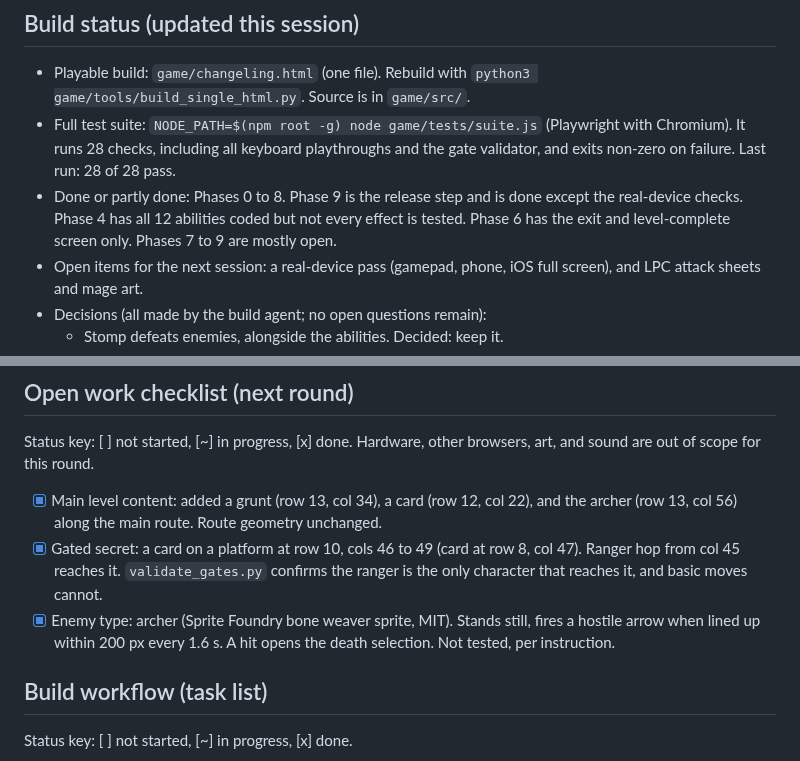
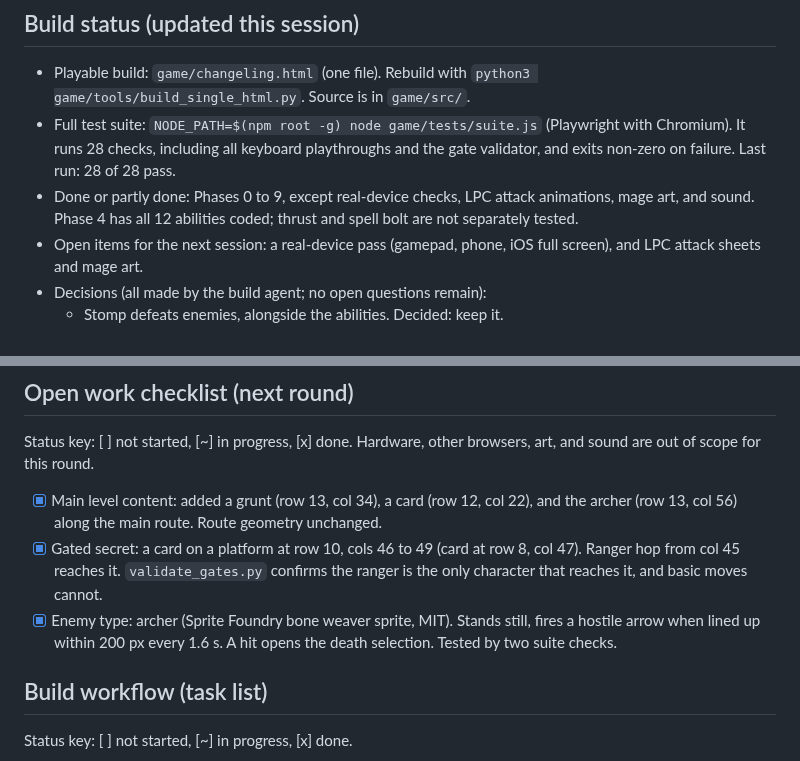
Before and after one commit to xenodorian/GameOfGameBecauseGame, a Markdown page: Current_Work.md, 2 parts joined by grey strips. Rendered like a GitHub page.

```diff
--- a/Current_Work.md
+++ b/Current_Work.md
@@ -74,7 +74,7 @@ Gating examples for secret areas: Ranger's arrow anchor reaches high ledges. Mag
 
 - Playable build: `game/changeling.html` (one file). Rebuild with `python3 game/tools/build_single_html.py`. Source is in `game/src/`.
 - Full test suite: `NODE_PATH=$(npm root -g) node game/tests/suite.js` (Playwright with Chromium). It runs 28 checks, including all keyboard playthroughs and the gate validator, and exits non-zero on failure. Last run: 28 of 28 pass.
-- Done or partly done: Phases 0 to 8. Phase 9 is the release step and is done except the real-device checks. Phase 4 has all 12 abilities coded but not every effect is tested. Phase 6 has the exit and level-complete screen only. Phases 7 to 9 are mostly open.
+- Done or partly done: Phases 0 to 9, except real-device checks, LPC attack animations, mage art, and sound. Phase 4 has all 12 abilities coded; thrust and spell bolt are not separately tested.
 - Open items for the next session: a real-device pass (gamepad, phone, iOS full screen), and LPC attack sheets and mage art.
 - Decisions (all made by the build agent; no open questions remain):
   - Stomp defeats enemies, alongside the abilities. Decided: keep it.
@@ -159,7 +197,7 @@ Status key: [ ] not started, [~] in progress, [x] done. Hardware, other browsers
 
 - [x] Main level content: added a grunt (row 13, col 34), a card (row 12, col 22), and the archer (row 13, col 56) along the main route. Route geometry unchanged.
 - [x] Gated secret: a card on a platform at row 10, cols 46 to 49 (card at row 8, col 47). Ranger hop from col 45 reaches it. `validate_gates.py` confirms the ranger is the only character that reaches it, and basic moves cannot.
-- [x] Enemy type: archer (Sprite Foundry bone weaver sprite, MIT). Stands still, fires a hostile arrow when lined up within 200 px every 1.6 s. A hit opens the death selection. Not tested, per instruction.
+- [x] Enemy type: archer (Sprite Foundry bone weaver sprite, MIT). Stands still, fires a hostile arrow when lined up within 200 px every 1.6 s. A hit opens the death selection. Tested by two suite checks.
 
 ## Build workflow (task list)
 
```
Also changed, not shown: other parts of Current_Work.md (+38 -0 lines).
